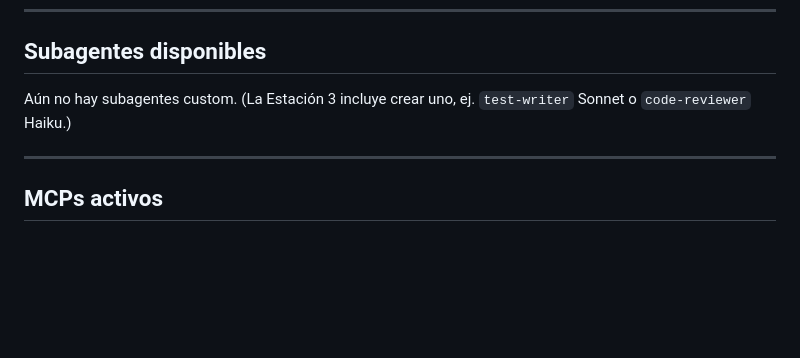
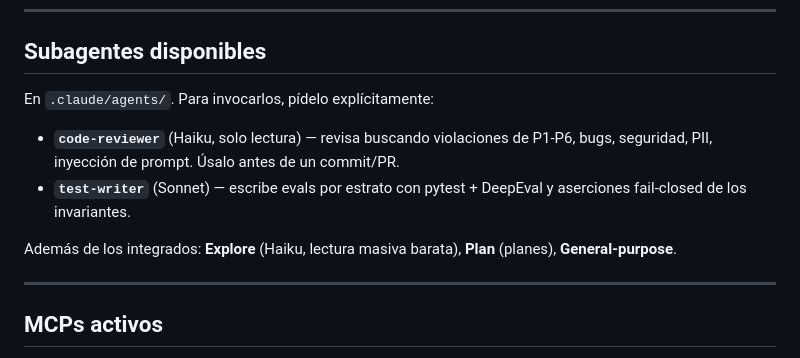
Before and after one commit to maocaja/perito, a Markdown page: CLAUDE.md, the part around the change. Drawn GitHub-style; blank space fills up the shorter version.

```diff
--- a/CLAUDE.md
+++ b/CLAUDE.md
@@ -64,7 +64,11 @@ Aún no hay Skills custom. (La tarea de la Estación 3 incluye crear uno propio
 ---
 
 ## Subagentes disponibles
-Aún no hay subagentes custom. (La Estación 3 incluye crear uno, ej. `test-writer` Sonnet o `code-reviewer` Haiku.)
+En `.claude/agents/`. Para invocarlos, pídelo explícitamente:
+- **`code-reviewer`** (Haiku, solo lectura) — revisa buscando violaciones de P1-P6, bugs, seguridad, PII, inyección de prompt. Úsalo antes de un commit/PR.
+- **`test-writer`** (Sonnet) — escribe evals por estrato con pytest + DeepEval y aserciones fail-closed de los invariantes.
+
+Además de los integrados: **Explore** (Haiku, lectura masiva barata), **Plan** (planes), **General-purpose**.
 
 ---
 
```
Also changed, not shown: .claude/agents/code-reviewer.md (added, +41 -0 lines), .claude/agents/test-writer.md (added, +49 -0 lines).
